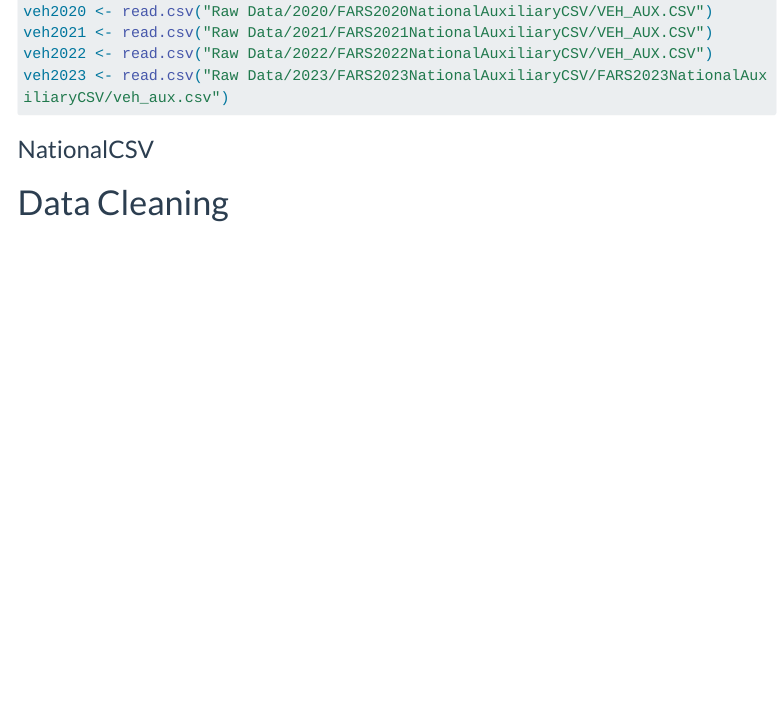
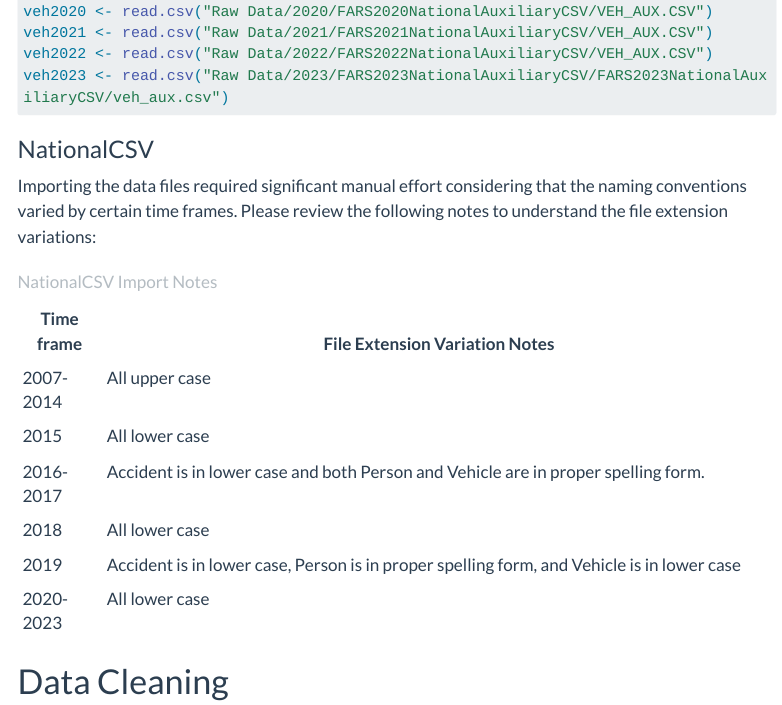
Before and after one commit to torra034-svg/NHTSA_Research_v2, a Quarto document (Merge Data.qmd): the page in a window 1100 px wide, from 1530 px down. Rendered offline with R 4.5, knitr and Pandoc in place of Quarto, with nearby package versions; the code chunks are not run, so their results and figures are left out; menus at the side of the page are left out; long lines of code are wrapped.

````diff
--- a/Merge Data.qmd
+++ b/Merge Data.qmd
@@ -98,6 +98,20 @@
 ```
 
 ### NationalCSV
+
+Importing the data files required significant manual effort considering that the naming conventions varied by certain time frames. Please review the following notes to understand the file extension variations:
+
+| Time frame | File Extension Variation Notes                                                              |
+|------------|---------------------------------------------------------------------------------------------|
+| 2007-2014  | All upper case                                                                              |
+| 2015       | All lower case                                                                              |
+| 2016-2017  | Accident is in lower case and both Person and Vehicle are in proper spelling form.          |
+| 2018       | All lower case                                                                              |
+| 2019       | Accident is in lower case, Person is in proper spelling form, and Vehicle is in lower case  |
+| 2020-2023  | All lower case                                                                              |
+
+: NationalCSV Import Notes
+
 ```{r}
 #| label: import-national-csv-data
 #| message: false
````
Also changed, not shown: Data Cleaning Helper Functions.xlsx, ~$Data Cleaning Helper Functions.xlsx (added), Merge Data.qmd (2 more changed lines).
